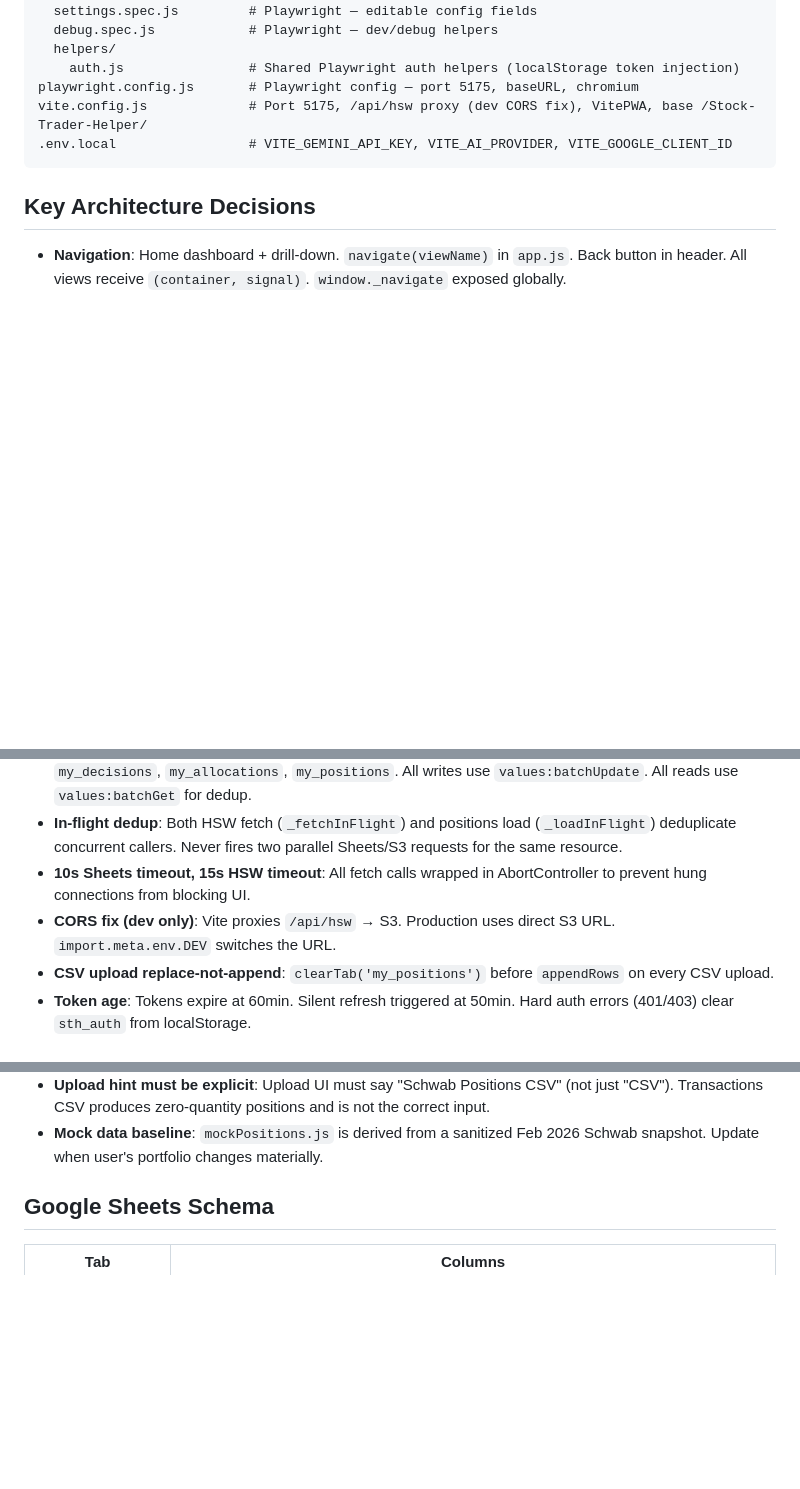
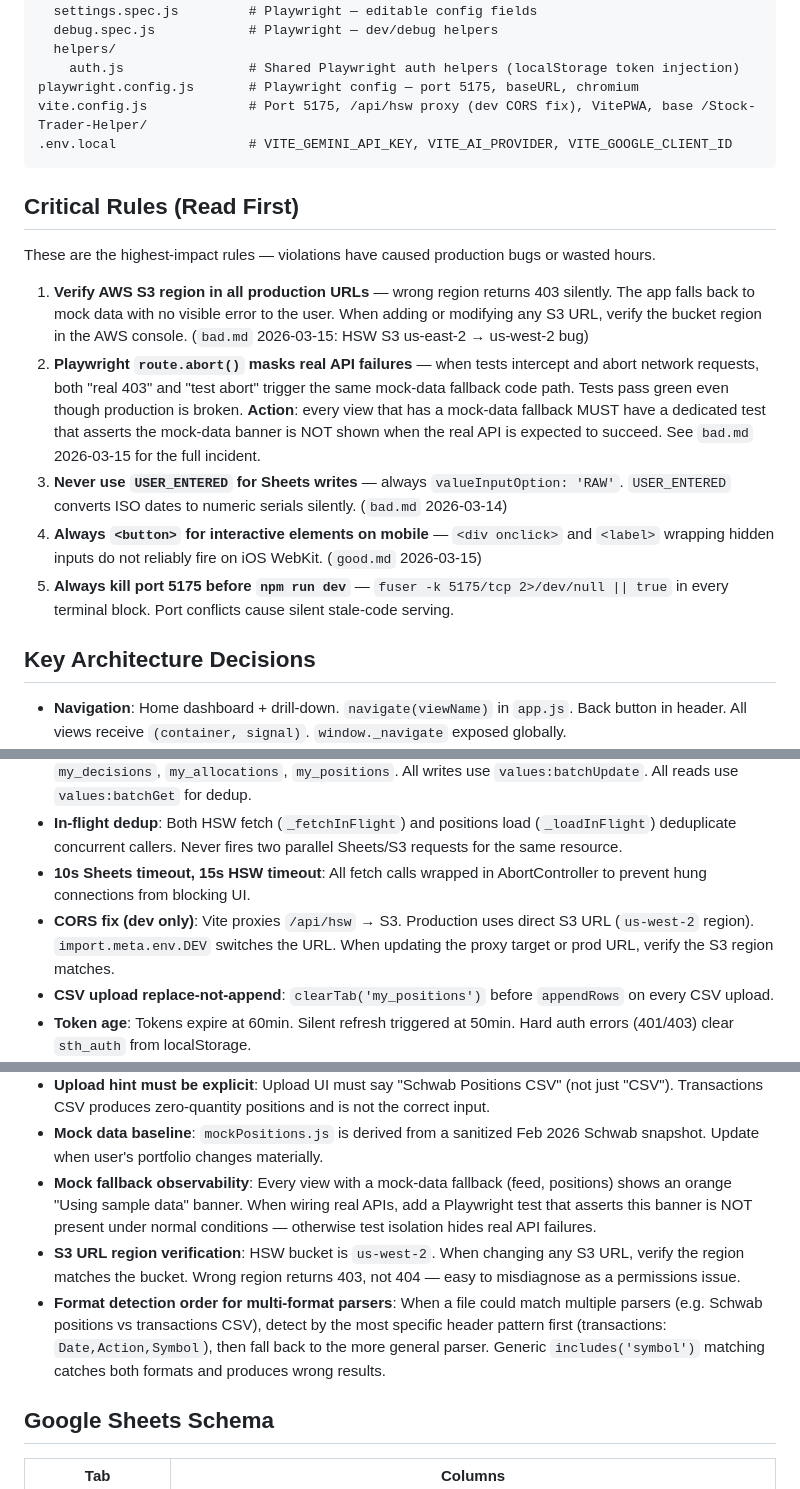
Before and after one commit to chrisbertoia-design/Stock-Trader-Helper, a Markdown page: CLAUDE.md, 3 parts joined by grey strips. GitHub-like rendering; blank space fills up the shorter version.

````diff
--- a/CLAUDE.md
+++ b/CLAUDE.md
@@ -94,6 +94,15 @@ vite.config.js             # Port 5175, /api/hsw proxy (dev CORS fix), VitePWA,
 .env.local                 # VITE_GEMINI_API_KEY, VITE_AI_PROVIDER, VITE_GOOGLE_CLIENT_ID
 ```
 
+## Critical Rules (Read First)
+These are the highest-impact rules — violations have caused production bugs or wasted hours.
+
+1. **Verify AWS S3 region in all production URLs** — wrong region returns 403 silently. The app falls back to mock data with no visible error to the user. When adding or modifying any S3 URL, verify the bucket region in the AWS console. (`bad.md` 2026-03-15: HSW S3 us-east-2 → us-west-2 bug)
+2. **Playwright `route.abort()` masks real API failures** — when tests intercept and abort network requests, both "real 403" and "test abort" trigger the same mock-data fallback code path. Tests pass green even though production is broken. **Action**: every view that has a mock-data fallback MUST have a dedicated test that asserts the mock-data banner is NOT shown when the real API is expected to succeed. See `bad.md` 2026-03-15 for the full incident.
+3. **Never use `USER_ENTERED` for Sheets writes** — always `valueInputOption: 'RAW'`. `USER_ENTERED` converts ISO dates to numeric serials silently. (`bad.md` 2026-03-14)
+4. **Always `<button>` for interactive elements on mobile** — `<div onclick>` and `<label>` wrapping hidden inputs do not reliably fire on iOS WebKit. (`good.md` 2026-03-15)
+5. **Always kill port 5175 before `npm run dev`** — `fuser -k 5175/tcp 2>/dev/null || true` in every terminal block. Port conflicts cause silent stale-code serving.
+
 ## Key Architecture Decisions
 - **Navigation**: Home dashboard + drill-down. `navigate(viewName)` in `app.js`. Back button in header. All views receive `(container, signal)`. `window._navigate` exposed globally.
 - **UI-first build order**: All views use hardcoded mock data in Phase 1. Real API wiring happens in Phase 3. Never import from stores/api in views during UI build phase.
@@ -102,7 +111,7 @@ vite.config.js             # Port 5175, /api/hsw proxy (dev CORS fix), VitePWA,
 - **Sheets as DB**: 9 tabs — `config`, `log`, `watchlist`, `disclosures`, `consensus`, `recommendations`, `my_decisions`, `my_allocations`, `my_positions`. All writes use `values:batchUpdate`. All reads use `values:batchGet` for dedup.
 - **In-flight dedup**: Both HSW fetch (`_fetchInFlight`) and positions load (`_loadInFlight`) deduplicate concurrent callers. Never fires two parallel Sheets/S3 requests for the same resource.
 - **10s Sheets timeout, 15s HSW timeout**: All fetch calls wrapped in AbortController to prevent hung connections from blocking UI.
-- **CORS fix (dev only)**: Vite proxies `/api/hsw` → S3. Production uses direct S3 URL. `import.meta.env.DEV` switches the URL.
+- **CORS fix (dev only)**: Vite proxies `/api/hsw` → S3. Production uses direct S3 URL (`us-west-2` region). `import.meta.env.DEV` switches the URL. When updating the proxy target or prod URL, verify the S3 region matches.
 - **CSV upload replace-not-append**: `clearTab('my_positions')` before `appendRows` on every CSV upload.
 - **Token age**: Tokens expire at 60min. Silent refresh triggered at 50min. Hard auth errors (401/403) clear `sth_auth` from localStorage.
 - **RAW valueInputOption for all Sheets writes**: Every `appendRows`, `updateCell`, and `writeConfigBatch` call uses `valueInputOption: 'RAW'`. Prevents Sheets from interpreting ISO date strings as date serials (the old USER_ENTERED bug that turned `2026-03-14` into a numeric serial on write).
@@ -118,6 +127,9 @@ vite.config.js             # Port 5175, /api/hsw proxy (dev CORS fix), VitePWA,
 - **Upload = replace, not append**: Positions data is a snapshot. Re-uploading replaces current state. UI copy should say "updated" not "added".
 - **Upload hint must be explicit**: Upload UI must say "Schwab Positions CSV" (not just "CSV"). Transactions CSV produces zero-quantity positions and is not the correct input.
 - **Mock data baseline**: `mockPositions.js` is derived from a sanitized Feb 2026 Schwab snapshot. Update when user's portfolio changes materially.
+- **Mock fallback observability**: Every view with a mock-data fallback (feed, positions) shows an orange "Using sample data" banner. When wiring real APIs, add a Playwright test that asserts this banner is NOT present under normal conditions — otherwise test isolation hides real API failures.
+- **S3 URL region verification**: HSW bucket is `us-west-2`. When changing any S3 URL, verify the region matches the bucket. Wrong region returns 403, not 404 — easy to misdiagnose as a permissions issue.
+- **Format detection order for multi-format parsers**: When a file could match multiple parsers (e.g. Schwab positions vs transactions CSV), detect by the most specific header pattern first (transactions: `Date,Action,Symbol`), then fall back to the more general parser. Generic `includes('symbol')` matching catches both formats and produces wrong results.
 
 ## Google Sheets Schema
 | Tab | Columns |
````
Also changed, not shown: other parts of CLAUDE.md (+1 -0 lines), docs/learnings/good.md (+23 -0 lines).
